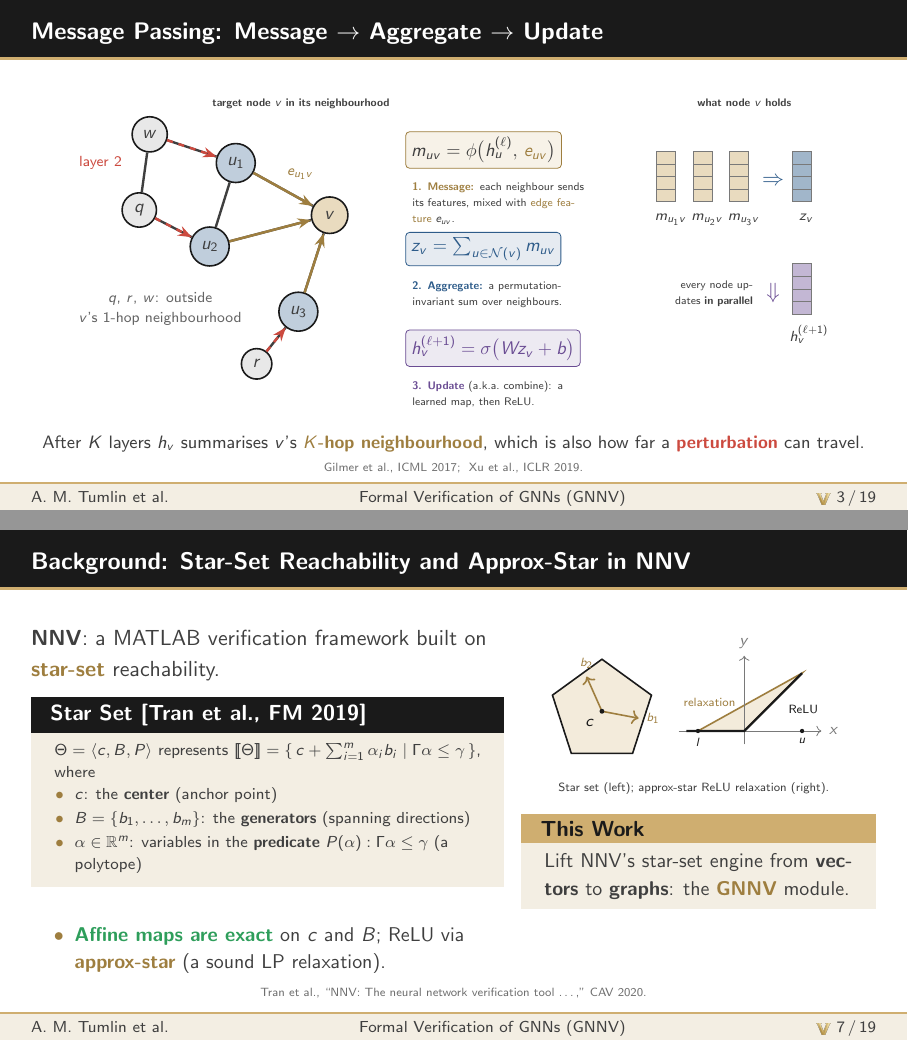
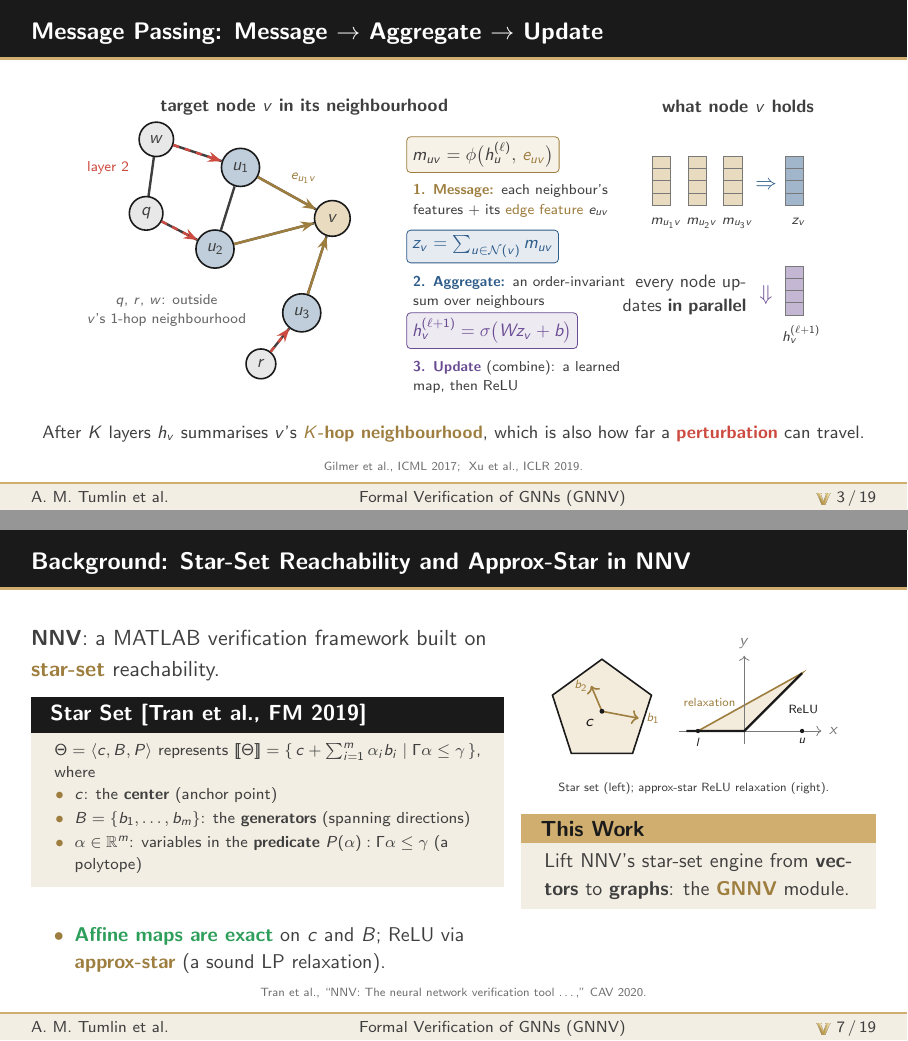
Before and after one commit to atumlin/gnnv-saiv-presentation, LaTeX slides (main.tex): pages 11 and 16 of 33, joined at a grey line. Compiled offline with pdfLaTeX.

Commit message:
Slide 3: larger figure text, content lifted; slide 7: move b2 off pentagon edge

```diff
--- a/main.tex
+++ b/main.tex
@@ -89,7 +89,7 @@
   % message-passing slide
   vec/.style={draw=VUgrey!70, fill=#1, minimum width=3.6mm, minimum height=2.4mm,
               inner sep=0pt, anchor=south},
-  slbl/.style={font=\fontsize{6.4}{7.6}\selectfont, text=VUgrey},
+  slbl/.style={font=\scriptsize, text=VUgrey},
   stepbox/.style={rectangle, rounded corners=2pt, draw=VUgoldDark, fill=VUgold!16,
                   inner sep=3pt, font=\small},
 }
@@ -168,9 +168,9 @@
 
 \begin{frame}{Message Passing: Message $\to$ Aggregate $\to$ Update}
   \centering
-  \begin{tikzpicture}[scale=0.92, transform shape]
+  \begin{tikzpicture}[scale=0.9, transform shape]
     % ================= (a) an irregular graph =================
-    \node[slbl, anchor=south] at (1.4,2.25) {\textbf{target node $v$ in its neighbourhood}};
+    \node[font=\small, text=VUgrey, anchor=south] at (1.4,2.25) {\textbf{target node $v$ in its neighbourhood}};
     % neighbours of v, scattered at uneven angles/distances
     \node[gnode, fill=aggcol!30, minimum size=6mm] (u1) at (0.15,1.35) {$u_1$};
     \node[gnode, fill=aggcol!30, minimum size=6mm] (u2) at (-0.35,-0.25) {$u_2$};
@@ -196,30 +196,28 @@
       \node[font=\scriptsize, text=VUgoldDark, anchor=south west] at (1.0,0.9) {$e_{u_1 v}$};
       \node[stepbox, anchor=west] at (3.4,1.6)
         {$m_{uv} = \phi\big(h_u^{(\ell)},\, \textcolor{VUgoldDark}{e_{uv}}\big)$};
-      \node[slbl, anchor=north west, text width=3.4cm] at (3.4,1.1)
-        {\textcolor{VUgoldDark}{\textbf{1. Message:}} each neighbour sends its
-         features, mixed with \textcolor{VUgoldDark}{edge feature} $e_{uv}$.};
+      \node[slbl, anchor=north west, text width=4.4cm] at (3.4,1.15)
+        {\textcolor{VUgoldDark}{\textbf{1. Message:}} each neighbour's features
+         $+$ its \textcolor{VUgoldDark}{edge feature} $e_{uv}$};
     }
     % ================= (c) aggregate =================
     \visible<3->{
-      \node[stepbox, anchor=west, draw=aggcol, fill=aggcol!12] at (3.4,-0.3)
+      \node[stepbox, anchor=west, draw=aggcol, fill=aggcol!12] at (3.4,-0.2)
         {$\aggr{z_v = \textstyle\sum_{u\in\mathcal{N}(v)} m_{uv}}$};
-      \node[slbl, anchor=north west, text width=3.4cm] at (3.4,-0.8)
-        {\textbf{\aggr{2. Aggregate:}} a permutation-invariant sum over
-         neighbours.};
+      \node[slbl, anchor=north west, text width=4.4cm] at (3.4,-0.65)
+        {\textbf{\aggr{2. Aggregate:}} an order-invariant sum over neighbours};
     }
     % ================= (d) update / combine =================
     \visible<4->{
-      \node[stepbox, anchor=west, draw=combcol, fill=combcol!12] at (3.4,-2.2)
+      \node[stepbox, anchor=west, draw=combcol, fill=combcol!12] at (3.4,-1.85)
         {$\comb{h_v^{(\ell+1)} = \sigma\big(W z_v + b\big)}$};
-      \node[slbl, anchor=north west, text width=3.4cm] at (3.4,-2.7)
-        {\textbf{\comb{3. Update}} (a.k.a.\ combine): a learned map, then
-         ReLU.};
+      \node[slbl, anchor=north west, text width=4.4cm] at (3.4,-2.3)
+        {\textbf{\comb{3. Update}} (combine): a learned map, then ReLU};
     }
 
     % ================= (e) vectors on the right =================
     \visible<2->{
-      \node[slbl, anchor=south] at (9.9,2.3) {\textbf{what node $v$ holds}};
+      \node[font=\small, text=VUgrey, anchor=south] at (9.9,2.3) {\textbf{what node $v$ holds}};
       \foreach \x/\lab in {8.4/$m_{u_1v}$, 9.1/$m_{u_2v}$, 9.8/$m_{u_3v}$}{
         \foreach \i in {0,...,3} {\node[vec=VUgold!45] at (\x, 0.6+\i*0.24) {};}
         \node[font=\scriptsize, text=VUgrey, anchor=north] at (\x+0.09,0.5) {\lab};}
@@ -233,7 +231,7 @@
       \node[font=\large, text=combcol] at (10.45,-1.15) {$\Downarrow$};
       \foreach \i in {0,...,3} {\node[vec=combcol!40] at (11.0, -1.55+\i*0.24) {};}
       \node[font=\scriptsize, text=VUgrey, anchor=north] at (11.14,-1.62) {$h_v^{(\ell+1)}$};
-      \node[slbl, anchor=east, text width=2.5cm, align=right] at (10.2,-1.15)
+      \node[font=\small, text=VUgrey, anchor=east, text width=2.9cm, align=right] at (10.2,-1.15)
         {every node updates \textbf{in parallel}};
     }
     % ================= (f) next layer =================
@@ -244,11 +242,12 @@
       \node[font=\scriptsize, text=unsafered, anchor=east] at (-1.9,1.35) {layer 2};
     }
   \end{tikzpicture}
-
-  \visible<5->{\vskip-0.2ex
+  \vfill
+  \visible<5->{%
   {\footnotesize After $K$ layers $h_v$ summarises $v$'s \key{$K$-hop
   neighbourhood}, which is also how far a \bad{perturbation} can travel.\par}}
-  \refline{Gilmer et al., ICML 2017;\ \ Xu et al., ICLR 2019.}
+  \vskip0.5ex
+  {\centering\tiny\color{VUgrey!75} Gilmer et al., ICML 2017;\ \ Xu et al., ICLR 2019.\par}
 \end{frame}
 
 {\setbeamerfont{frametitle}{size=\footnotesize,series=\bfseries}
@@ -393,7 +392,7 @@
         \fill[VUgold!25] (0,1.35)--(1.284,0.418)--(0.794,-1.093)--(-0.794,-1.093)--(-1.284,0.418)--cycle;
         \draw[VUblack, thick] (0,1.35)--(1.284,0.418)--(0.794,-1.093)--(-0.794,-1.093)--(-1.284,0.418)--cycle;
         \draw[->,VUgoldDark,thick] (0,0)--(0.95,-0.18) node[font=\tiny, right]{$b_1$};
-        \draw[->,VUgoldDark,thick] (0,0)--(-0.4,0.9) node[font=\tiny, above]{$b_2$};
+        \draw[->,VUgoldDark,thick] (0,0)--(-0.28,0.66) node[font=\tiny, left, inner sep=1.5pt]{$b_2$};
         \fill[VUblack] (0,0) circle (1.8pt) node[anchor=north east, font=\scriptsize]{$c$};
       \end{tikzpicture}\hspace{1ex}%
       \begin{tikzpicture}[scale=0.68]
```
